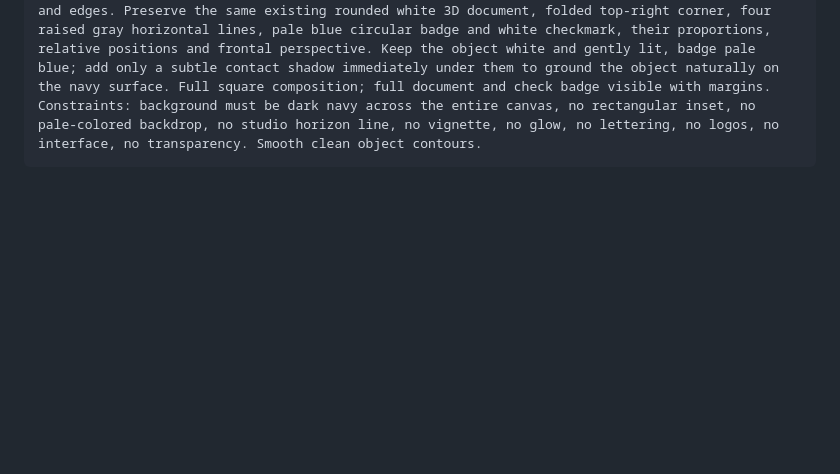
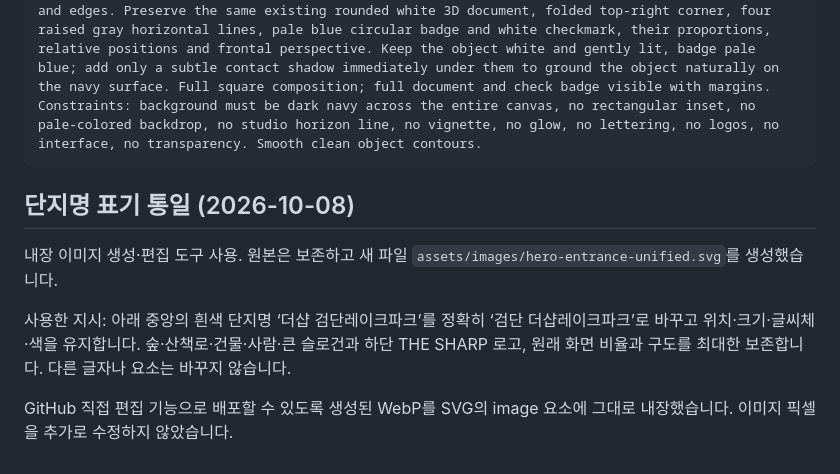
Before and after one commit to geomdan-lakepark/geomdan-lakepark.github.io, a Markdown page: IMAGE-PROMPTS.md, the part around the change. Drawn GitHub-style; blank space fills up the shorter version.

Commit message:
Record entrance image branding update

````diff
--- a/IMAGE-PROMPTS.md
+++ b/IMAGE-PROMPTS.md
@@ -30,3 +30,12 @@ Input image 1 is the EDIT TARGET.
 Change only the background and floor of this image. Replace the entire pale sky-blue background and floor with uniform deep midnight navy color HEX #071E30, extending fully to all four corners and edges. Preserve the same existing rounded white 3D document, folded top-right corner, four raised gray horizontal lines, pale blue circular badge and white checkmark, their proportions, relative positions and frontal perspective. Keep the object white and gently lit, badge pale blue; add only a subtle contact shadow immediately under them to ground the object naturally on the navy surface. Full square composition; full document and check badge visible with margins.
 Constraints: background must be dark navy across the entire canvas, no rectangular inset, no pale-colored backdrop, no studio horizon line, no vignette, no glow, no lettering, no logos, no interface, no transparency. Smooth clean object contours.
 ```
+
+
+## 단지명 표기 통일 (2026-10-08)
+
+내장 이미지 생성·편집 도구 사용. 원본은 보존하고 새 파일 `assets/images/hero-entrance-unified.svg`를 생성했습니다.
+
+사용한 지시: 아래 중앙의 흰색 단지명 ‘더샵 검단레이크파크’를 정확히 ‘검단 더샵레이크파크’로 바꾸고 위치·크기·글씨체·색을 유지합니다. 숲·산책로·건물·사람·큰 슬로건과 하단 THE SHARP 로고, 원래 화면 비율과 구도를 최대한 보존합니다. 다른 글자나 요소는 바꾸지 않습니다.
+
+GitHub 직접 편집 기능으로 배포할 수 있도록 생성된 WebP를 SVG의 image 요소에 그대로 내장했습니다. 이미지 픽셀을 추가로 수정하지 않았습니다.
````
